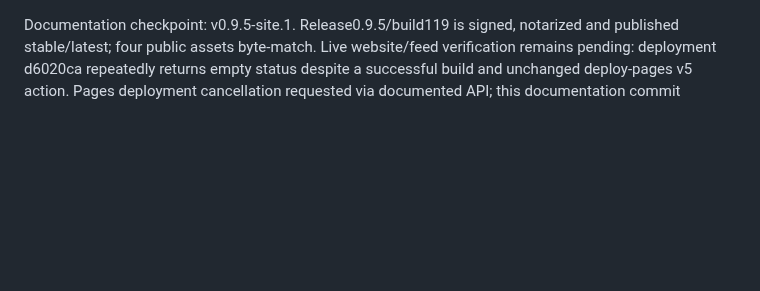
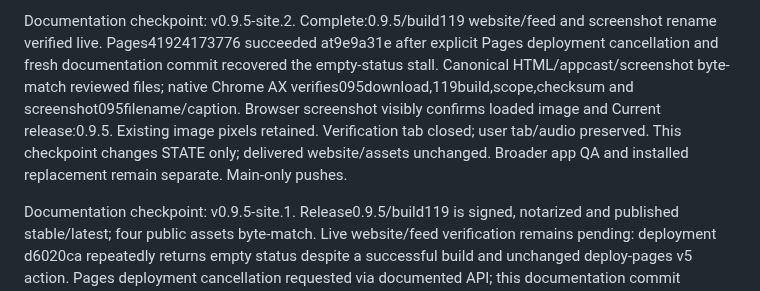
Before and after one commit to WEBServices-ORG/update-shelf-releases, a Markdown page: STATE.md, the part around the change. Drawn GitHub-style; blank space fills up the shorter version.

Commit message:
Record verified 0.9.5 live page feed and screenshot

```diff
--- a/STATE.md
+++ b/STATE.md
@@ -1,3 +1,5 @@
+Documentation checkpoint: v0.9.5-site.2. Complete:0.9.5/build119 website/feed and screenshot rename verified live. Pages41924173776 succeeded at9e9a31e after explicit Pages deployment cancellation and fresh documentation commit recovered the empty-status stall. Canonical HTML/appcast/screenshot byte-match reviewed files; native Chrome AX verifies095download,119build,scope,checksum and screenshot095filename/caption. Browser screenshot visibly confirms loaded image and Current release:0.9.5. Existing image pixels retained. Verification tab closed; user tab/audio preserved. This checkpoint changes STATE only; delivered website/assets unchanged. Broader app QA and installed replacement remain separate. Main-only pushes.
+
 Documentation checkpoint: v0.9.5-site.1. Release0.9.5/build119 is signed, notarized and published stable/latest; four public assets byte-match. Live website/feed verification remains pending: deployment d6020ca repeatedly returns empty status despite a successful build and unchanged deploy-pages v5 action. Pages deployment cancellation requested via documented API; this documentation commit supplies a fresh deployment ID. No website content, screenshot pixels, appcast or release assets changed. Main-only push; existing screenshot renamed095 with current-release caption.
 
 Version: v0.9.5/build119 — owner-authorized publication prepared. Source tag9a2f8f1. App and DMG Apple Accepted, stapled and Gatekeeper accepted; Sparkle signature and mounted app manifest pass. Read-only plug-in inventory; no latest-version checks or plug-in installation. Screenshot filename/caption updated to0.9.5; existing pixels preserved. Both independent release reviews approved; all four draft assets downloaded and byte-matched. Live publication and rendered verification pending; broader app QA remains partial. Main-only pushes.
```
